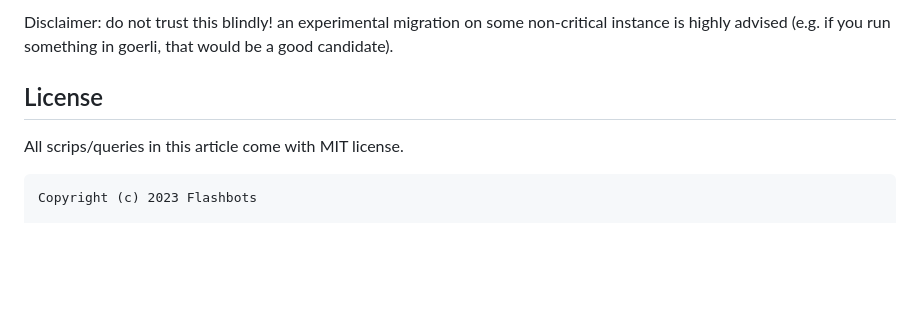
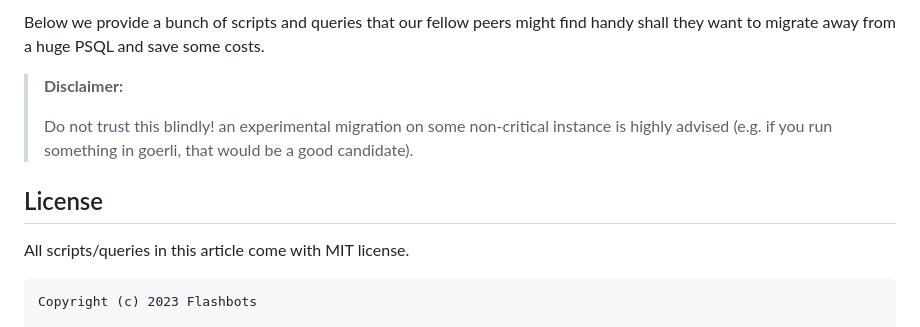
Before and after one commit to flashbots/mev-boost-relay, a Markdown page: docs/docs/202230614-postgres-database-migration-guide.md, the part around one of its changes. Drawn GitHub-style; blank space fills up the shorter version.

````diff
--- a/docs/docs/202230614-postgres-database-migration-guide.md
+++ b/docs/docs/202230614-postgres-database-migration-guide.md
@@ -55,11 +99,18 @@ Below we provide a bunch of handy scripts and queries that our fellow peers migh
 
-Disclaimer:  do not trust this blindly!  an experimental migration on some non-critical instance is highly advised (e.g. if you run something in goerli, that would be a good candidate).
+Below we provide a bunch of scripts and queries that our fellow peers might find
+handy shall they want to migrate away from a huge PSQL and save some costs.
+
+> **Disclaimer:**
+>
+> Do not trust this blindly!  an experimental migration on some non-critical
+> instance is highly advised (e.g. if you run something in goerli, that would be
+> a good candidate).
 
 ## License
 
-All scrips/queries in this article come with MIT license.
+All scripts/queries in this article come with MIT license.
 
-```
+```text
 Copyright (c) 2023 Flashbots
 
 Permission is hereby granted, free of charge, to any person obtaining a copy
````
Also changed, not shown: other parts of docs/docs/202230614-postgres-database-migration-guide.md (+80 -26 lines).
